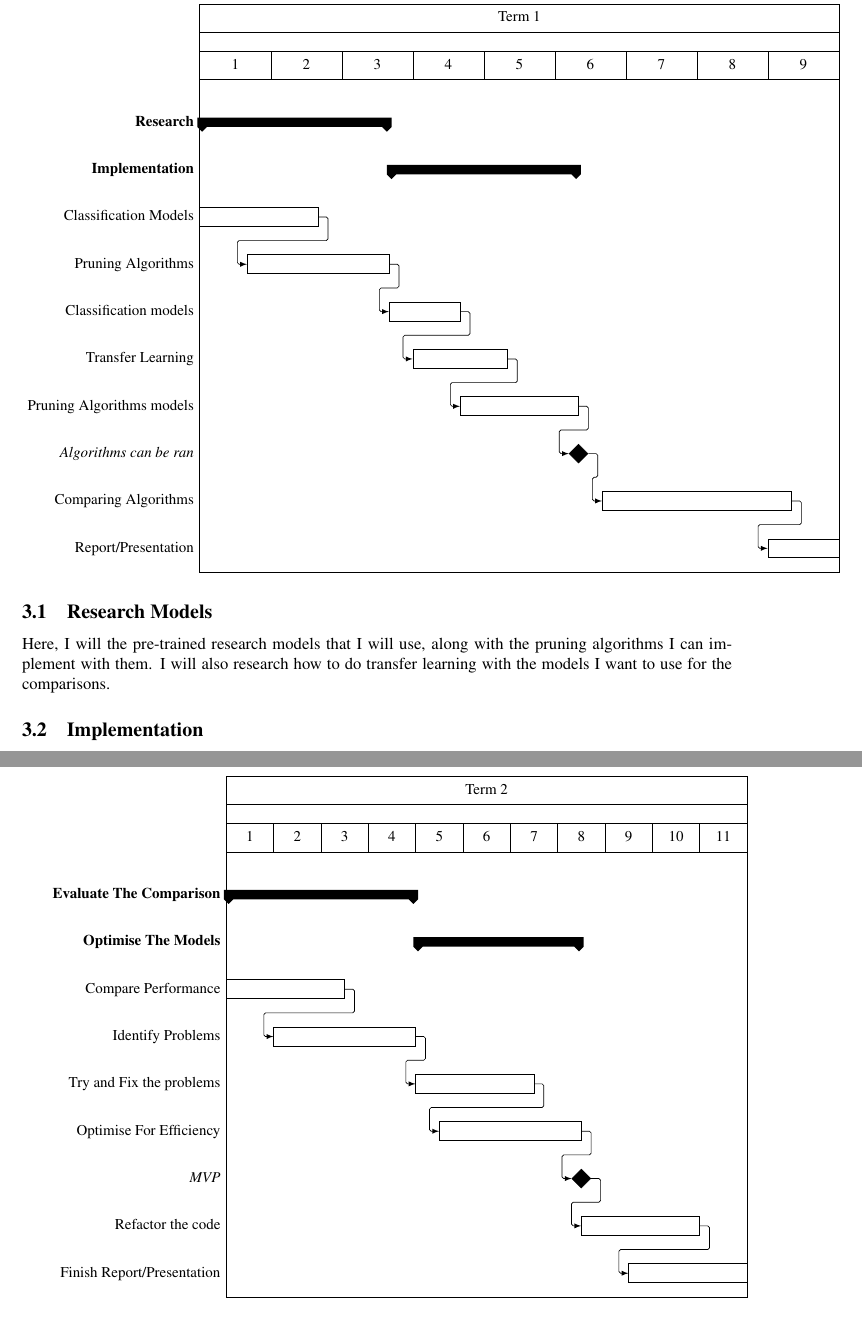
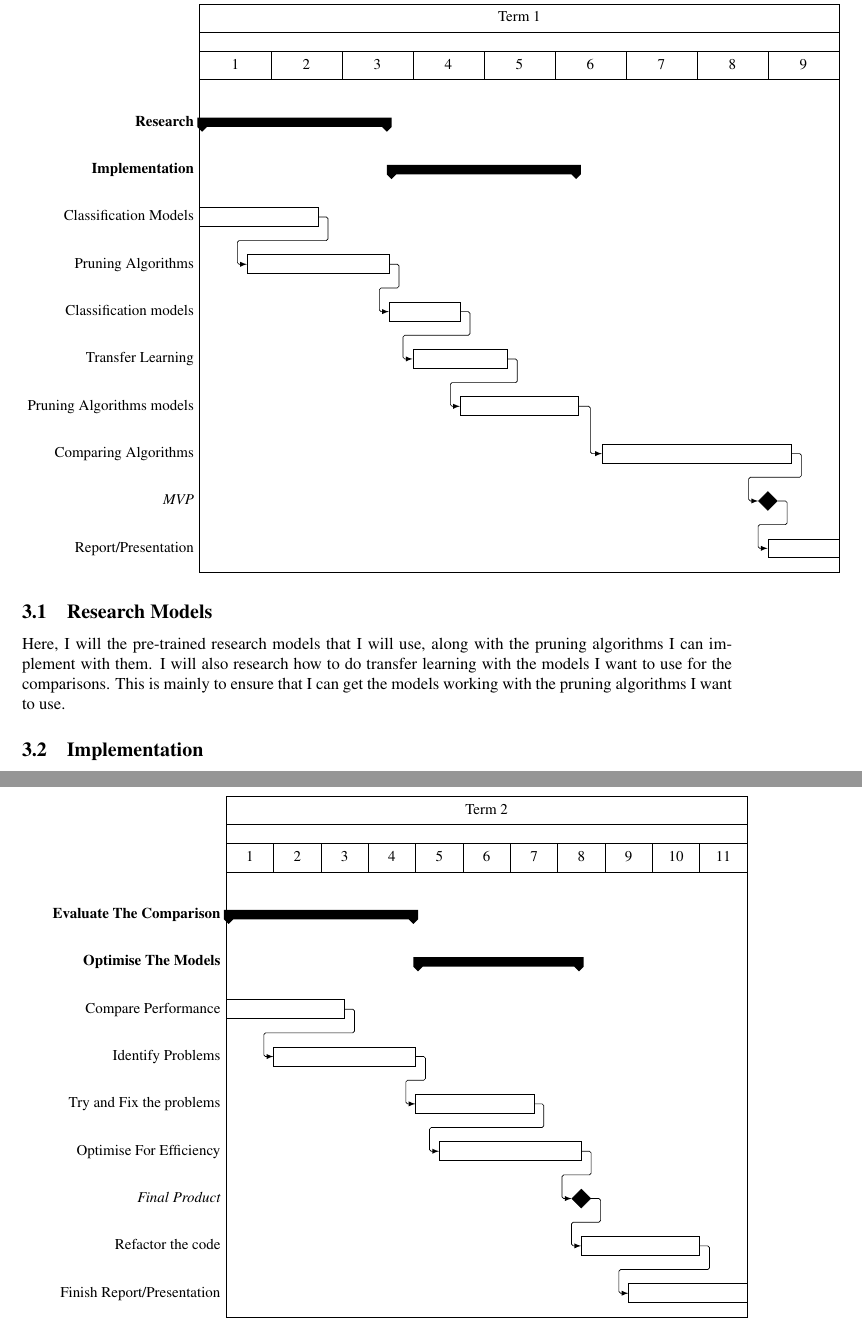
Before and after one commit to Acorn221/RHUL-Final-Year-Project, a LaTeX document (text-docs/plan/main.tex): two parts of pages 5 and 6 of 8, joined at a grey line, cut so that both start at the same text. Compiled offline with pdfLaTeX.

Commit message:
docs: timeline adjustment

```diff
--- a/text-docs/plan/main.tex
+++ b/text-docs/plan/main.tex
@@ -199,25 +199,30 @@ so the pruning algorithms that I will use will be subject to change.
 \ganttlinkedbar{\small Classification models}{9}{11} \ganttnewline
 \ganttlinkedbar{\small Transfer Learning}{10}{13} \ganttnewline
 \ganttlinkedbar{\small Pruning Algorithms models}{12}{16} \ganttnewline
-\ganttmilestone{\small Algorithms can be ran}{16} \ganttnewline
 \ganttlinkedbar{\small Comparing Algorithms}{18}{25} \ganttnewline
+\ganttmilestone{\small MVP}{24} \ganttnewline
 \ganttlinkedbar{\small Report/Presentation}{25}{27}
-\ganttlink{elem6}{elem7}
+\ganttlink{elem7}{elem8}
 \end{ganttchart}
 
 \subsection{Research Models}
 
-Here, I will the pre-trained research models that I will use, along with the pruning algorithms I can implement with them. I will also research how to do transfer learning with the models I want to use for the comparisons.
+Here, I will the pre-trained research models that I will use, along with the pruning algorithms I can implement with them.
+I will also research how to do transfer learning with the models I want to use for the comparisons.
+This is mainly to ensure that I can get the models working with the pruning algorithms I want to use.
 
 \subsection{Implementation}
 
-Here I will setup the models and make sure I can run them, the transfer learning will also be done here to specialise the models so they are trained to identify a specific subset of entities.
-
+Here I will setup the models and make sure I can run them, the transfer learning
+will also be done here to specialise the models so they are trained to identify a specific subset of entities.
 I will also setup the pruning algorithms to see how effective they are.
 
 \subsection{Comparing Algorithms}
 
-Here I will write scripts to compare the models after training and after pruning. I have allocated a lot of time to this as I will likely need to debug problems I have had with implementation, then I'll need to find good metrics which I can compare the models performance and efficiency with.
+Here I will write scripts to compare the models after training and after pruning.
+I have allocated a lot of time to this as I will likely need to debug problems
+I have had with implementation, then I'll need to find good metrics which I
+can compare the models performance and efficiency with.
 
 \subsection{Report/Presentation}
 
@@ -235,7 +240,7 @@ and have some results from the pruning algorithms.
 \ganttlinkedbar{\small Identify Problems}{3}{8} \ganttnewline
 \ganttlinkedbar{\small Try and Fix the problems}{9}{13} \ganttnewline
 \ganttlinkedbar{\small Optimise For Efficiency}{10}{15} \ganttnewline
-\ganttmilestone{\small MVP}{15} \ganttnewline
+\ganttmilestone{\small Final Product}{15} \ganttnewline
 \ganttlinkedbar{\small Refactor the code}{16}{20} \ganttnewline
 \ganttlinkedbar{\small Finish Report/Presentation}{18}{22}
 \ganttlink{elem5}{elem6}
```
Also changed, not shown: text-docs/plan/main.tex (3 more changed lines).
